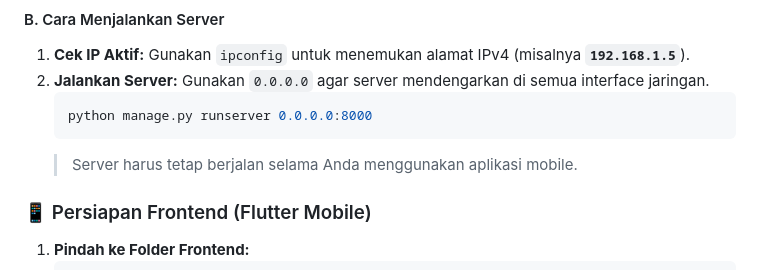
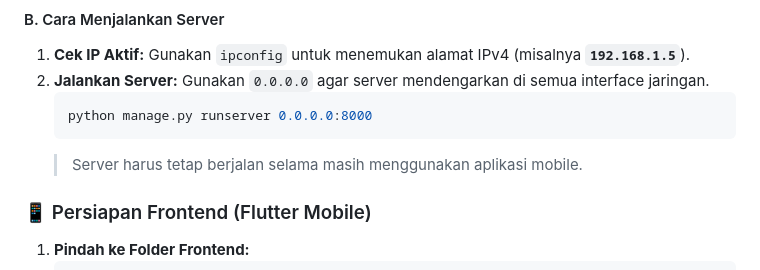
Before and after one commit to wulandarifauziah/Proyek-Akhir-KBxMobile, a Markdown page: README.md, the part around the change. Rendered like a GitHub page.

````diff
--- a/README.md
+++ b/README.md
@@ -62,7 +62,7 @@ Server Django harus dijalankan menggunakan `0.0.0.0` untuk fleksibilitas jaringa
     ```bash
     python manage.py runserver 0.0.0.0:8000
     ```
-    > Server harus tetap berjalan selama Anda menggunakan aplikasi mobile.
+    > Server harus tetap berjalan selama masih menggunakan aplikasi mobile.
 
 ### 📱 Persiapan Frontend (Flutter Mobile)
 
````
